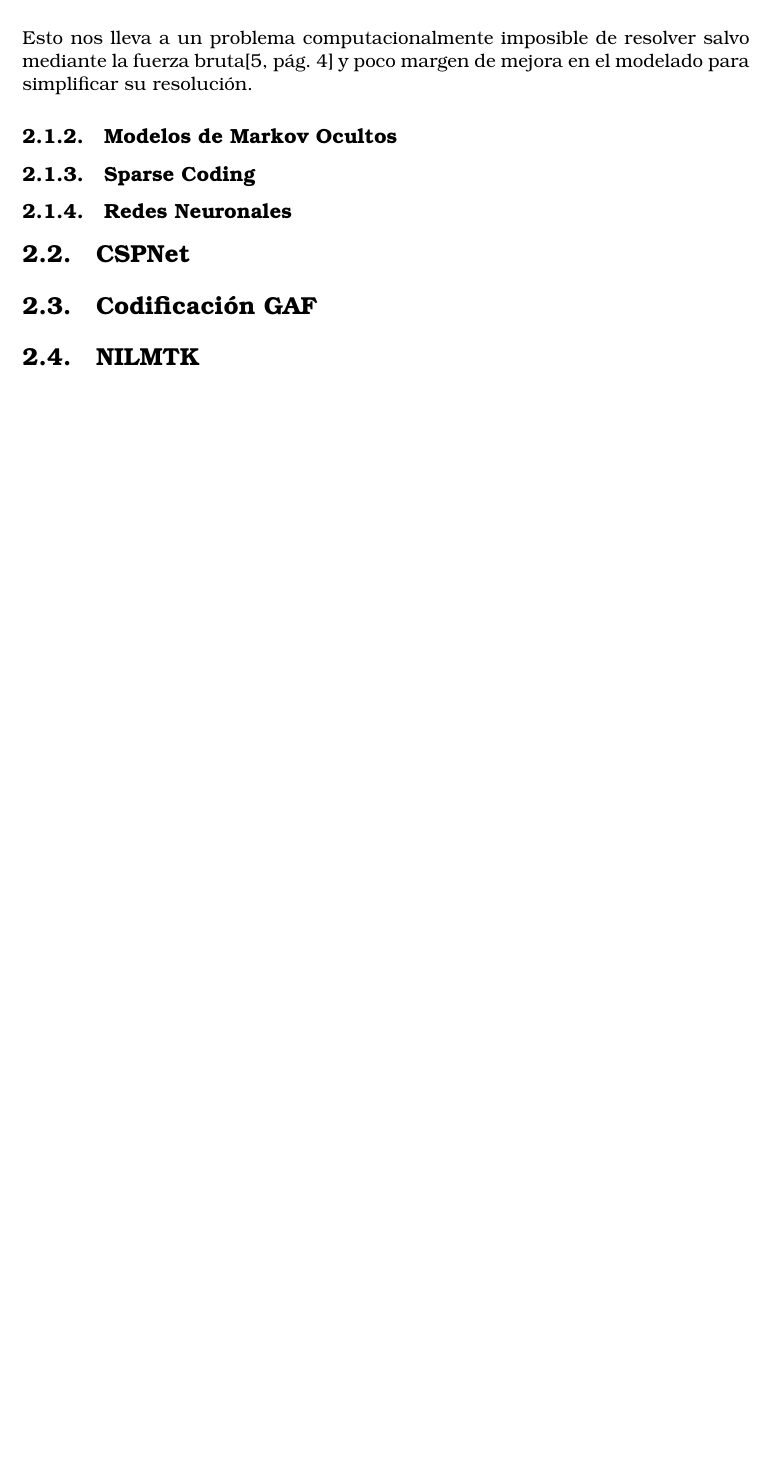
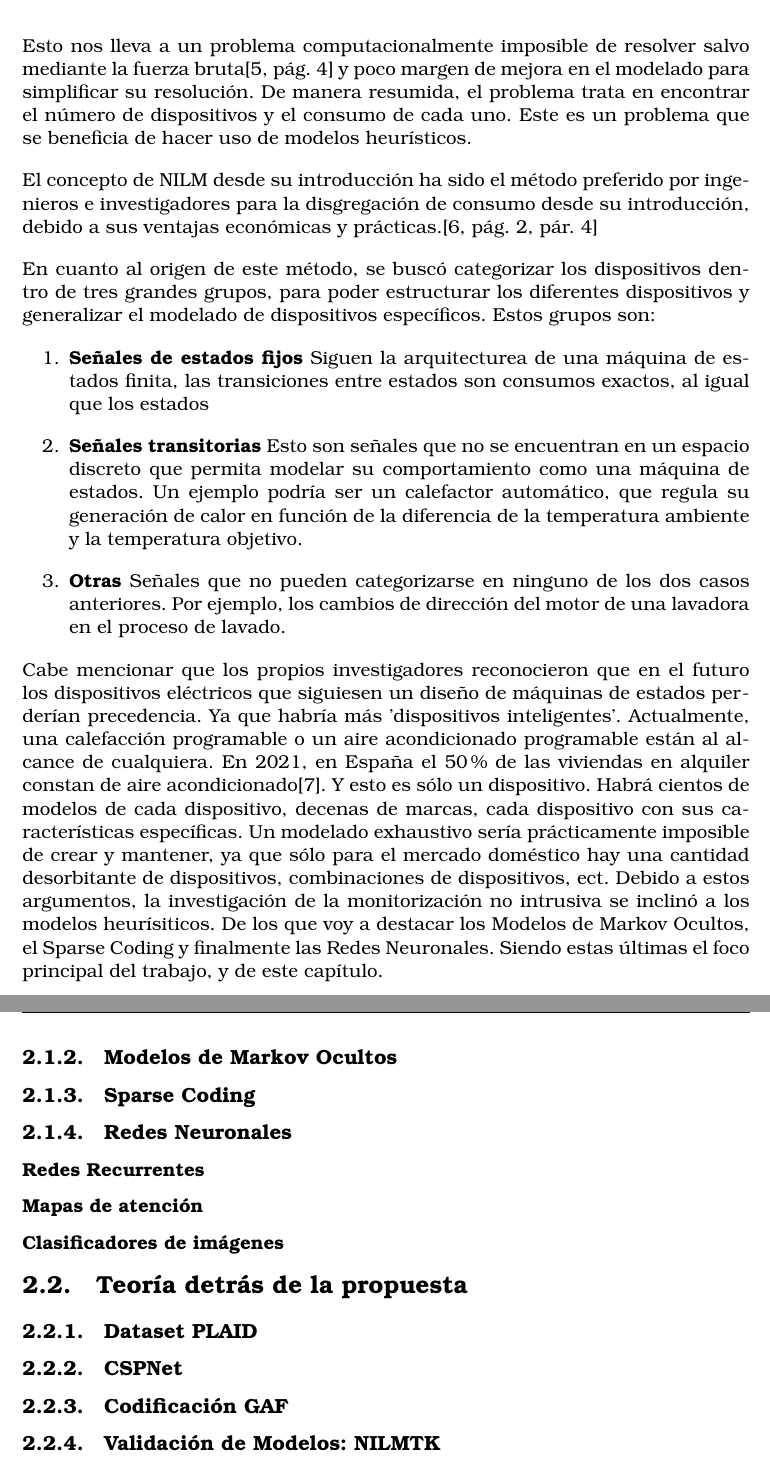
Before and after one commit to Hernies/memoria, a LaTeX thesis (tfg_etsiinf_HernanCalvo.tex, which reads secciones/fundamentos.tex): part of page 14 of 25 before the commit and two parts of pages 14 and 15 of 27 after it, the two joined at a grey line, cut so that both start at the same text, the shorter picture padded with empty space. Compiled offline with pdfLaTeX.

Commit message:
estructurado fundamentos

```diff
--- a/secciones/fundamentos.tex
+++ b/secciones/fundamentos.tex
@@ -32,21 +32,39 @@ $$
 \hat{a}(t) = \underset{a}{\text{arg min}} \left| P(t) - \sum_{i=1}^{n} a_i(t)P_i \right|
 $$
 
-Esto nos lleva a un problema computacionalmente imposible de resolver salvo mediante la fuerza bruta\autocite[4]{192069} y poco margen de mejora en el modelado para simplificar su resolución.
+Esto nos lleva a un problema computacionalmente imposible de resolver salvo mediante la fuerza bruta\autocite[4]{192069} y poco margen de mejora en el modelado para simplificar su resolución. De manera resumida, el problema trata en encontrar el número de dispositivos y el consumo de cada uno.
+Este es un problema que se beneficia de hacer uso de modelos heurísticos.
 
+El concepto de NILM desde su introducción ha sido el método preferido por ingenieros e investigadores para la disgregación de consumo desde su introducción, debido a sus ventajas económicas y prácticas.\autocite[pág. 2, pár. 4]{Nalmpantis2019}
 
+En cuanto al origen de este método, se buscó categorizar los dispositivos dentro de tres grandes grupos, para poder estructurar los diferentes dispositivos y generalizar el modelado de dispositivos específicos.
+Estos grupos son:
 
+\begin{enumerate}
+\item \textbf{Señales de estados fijos} Siguen la arquitecturea de una máquina de estados finita, las transiciones entre estados son consumos exactos, al igual que los estados
+\item \textbf{Señales transitorias} Esto son señales que no se encuentran en un espacio discreto que permita modelar su comportamiento como una máquina de estados. Un ejemplo podría ser un calefactor automático, que regula su generación de calor en función de la diferencia de la temperatura ambiente y la temperatura objetivo.
+\item \textbf{Otras} Señales que no pueden categorizarse en ninguno de los dos casos anteriores. Por ejemplo, los cambios de dirección del motor de una lavadora en el proceso de lavado.
+\end{enumerate}
+
+Cabe mencionar que los propios investigadores reconocieron que en el futuro los dispositivos eléctricos que siguiesen un diseño de máquinas de estados perderían precedencia. Ya que habría más 'dispositivos inteligentes'. Actualmente, una calefacción programable o un aire acondicionado programable están al alcance de cualquiera.
+En 2021, en España el 50\% de las viviendas en alquiler constan de aire acondicionado\autocite{idealista2021}.
+Y esto es sólo un dispositivo. Habrá cientos de modelos de cada dispositivo, decenas de marcas, cada dispositivo con sus características específicas. Un modelado exhaustivo sería prácticamente imposible de crear y mantener, ya que sólo para el mercado doméstico hay una cantidad desorbitante de dispositivos, combinaciones de dispositivos, ect.
+Debido a estos argumentos, la investigación de la monitorización no intrusiva se inclinó a los modelos heurísiticos. De los que voy a destacar los Modelos de Markov Ocultos, el Sparse Coding y finalmente las Redes Neuronales. Siendo estas últimas el foco principal del trabajo, y de este capítulo.
 
 \subsection{Modelos de Markov Ocultos}
 
+
 \subsection{Sparse Coding}
 
+
 \subsection{Redes Neuronales}
-
-\section{CSPNet}
+\subsubsection{Redes Recurrentes}
+\subsubsection{Mapas de atención}
+\subsubsection{Clasificadores de imágenes}
 
 
-\section{Codificación GAF}
-
-
-\section{NILMTK}
+\section{Teoría detrás de la propuesta}
+\subsection{Dataset PLAID}
+\subsection{CSPNet}
+\subsection{Codificación GAF}
+\subsection{Validación de Modelos: NILMTK}
```
Also changed, not shown: secciones/biblio.bib (+25 -0 lines), secciones/fundamentos.tex (2 more changed lines).
